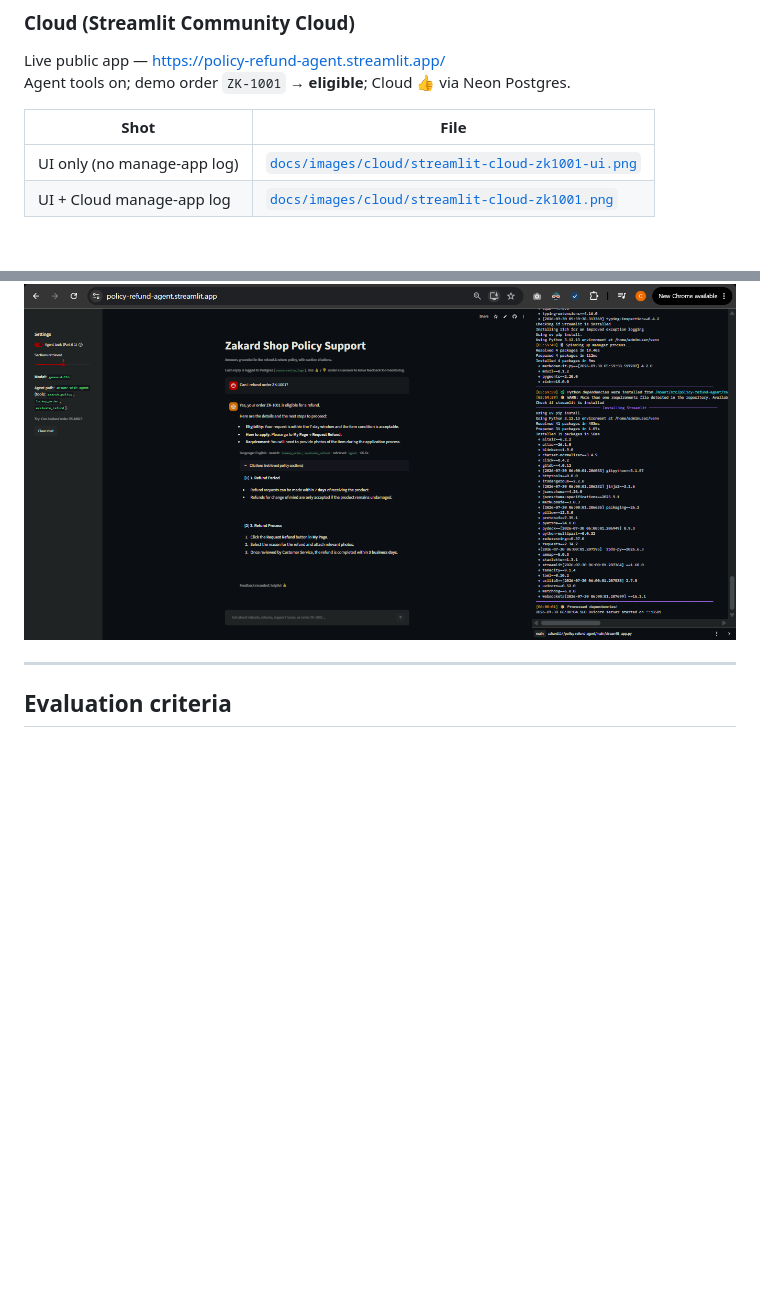
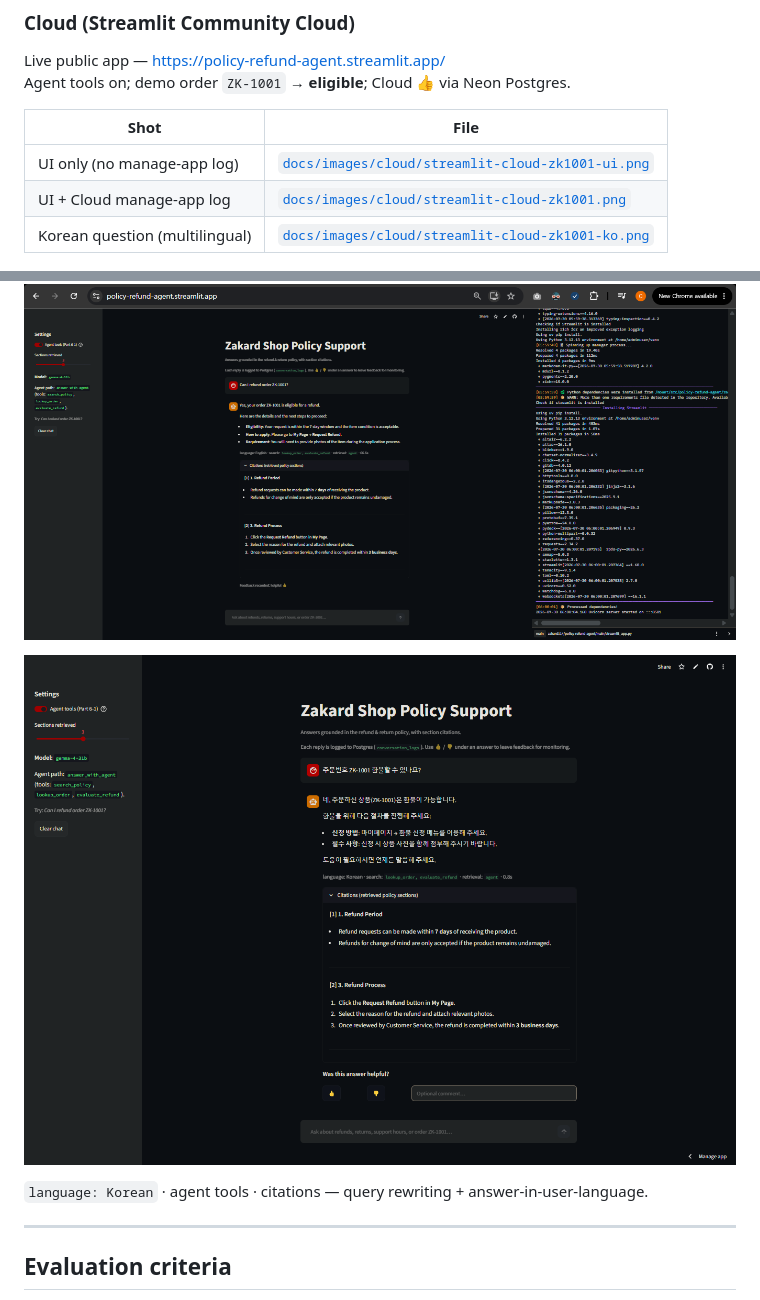
Before and after one commit to zakard114/policy-refund-agent, a Markdown page: README.md, 2 parts joined by grey strips. Rendered like a GitHub page; pictures changed too: docs/images/cloud/streamlit-cloud-zk1001-ko.png (added); blank space fills up the shorter version.

Commit message:
Add Korean Cloud screenshot for multilingual demo evidence.
Show ZK-1001 Q&A with language Korean, agent tools, and citations in README.

```diff
--- a/README.md
+++ b/README.md
@@ -248,10 +248,15 @@ Agent tools on; demo order `ZK-1001` → **eligible**; Cloud 👍 via Neon Postg
 |------|------|
 | UI only (no manage-app log) | [`docs/images/cloud/streamlit-cloud-zk1001-ui.png`](docs/images/cloud/streamlit-cloud-zk1001-ui.png) |
 | UI + Cloud manage-app log | [`docs/images/cloud/streamlit-cloud-zk1001.png`](docs/images/cloud/streamlit-cloud-zk1001.png) |
+| Korean question (multilingual) | [`docs/images/cloud/streamlit-cloud-zk1001-ko.png`](docs/images/cloud/streamlit-cloud-zk1001-ko.png) |
 
 ![Streamlit Cloud — ZK-1001 (UI)](docs/images/cloud/streamlit-cloud-zk1001-ui.png)
 
 ![Streamlit Cloud — ZK-1001 (with deploy log)](docs/images/cloud/streamlit-cloud-zk1001.png)
+
+![Streamlit Cloud — Korean ZK-1001](docs/images/cloud/streamlit-cloud-zk1001-ko.png)
+
+`language: Korean` · agent tools · citations — query rewriting + answer-in-user-language.
 
 ---
 
```
Also changed, not shown: docs/images/README.md (+1 -0 lines).
